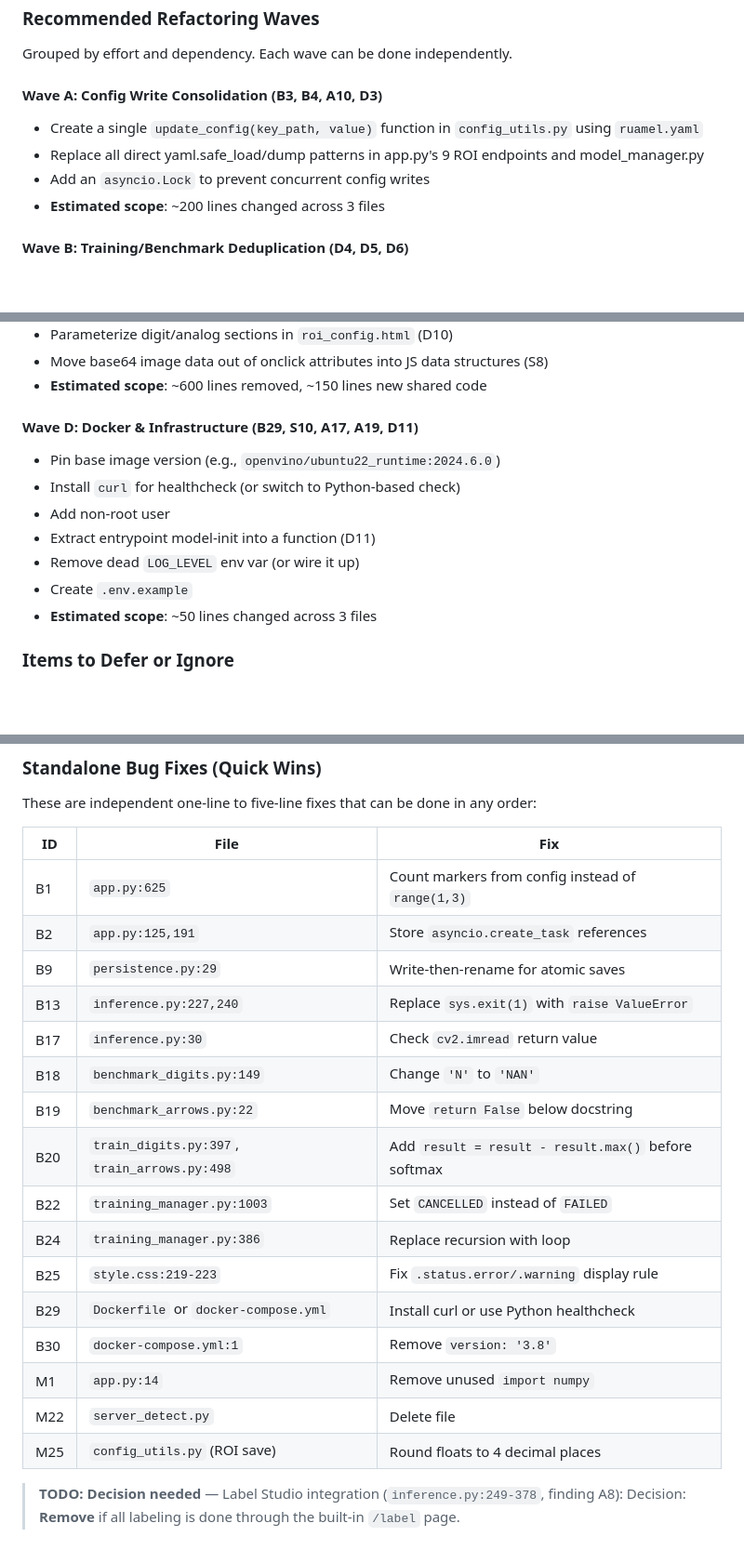
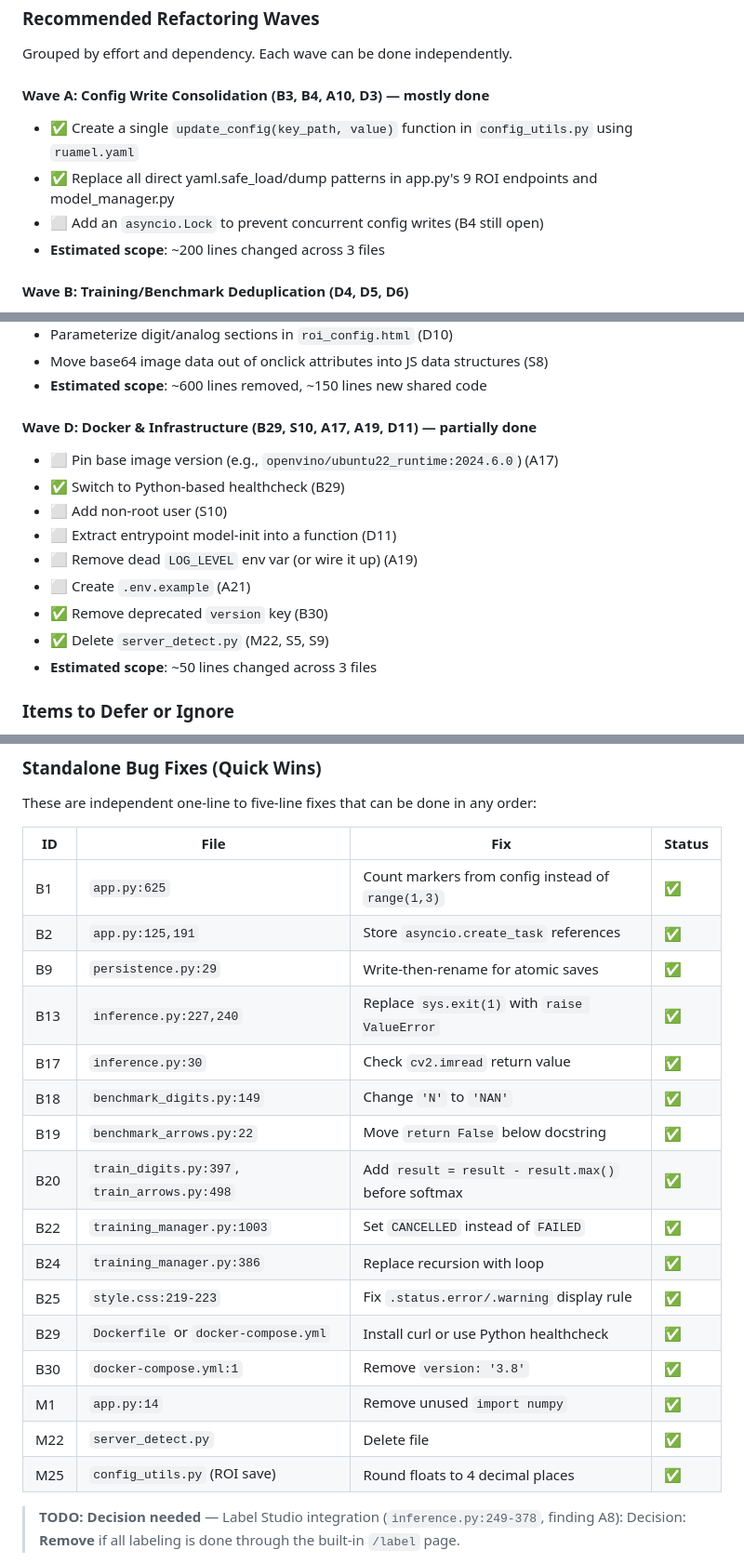
Before and after one commit to zeroflow/watermeter-inference, a Markdown page: review.md, 3 parts joined by grey strips. Shown at 93% size. Drawn GitHub-style; blank space fills up the shorter version.

Commit message:
review status update

```diff
--- a/review.md
+++ b/review.md
@@ -640,10 +642,10 @@ Replace `innerHTML` with `textContent` in `training.html` (log viewer, config di
 
 Grouped by effort and dependency. Each wave can be done independently.
 
-#### Wave A: Config Write Consolidation (B3, B4, A10, D3)
-- Create a single `update_config(key_path, value)` function in `config_utils.py` using `ruamel.yaml`
-- Replace all direct yaml.safe_load/dump patterns in app.py's 9 ROI endpoints and model_manager.py
-- Add an `asyncio.Lock` to prevent concurrent config writes
+#### Wave A: Config Write Consolidation (B3, B4, A10, D3) — mostly done
+- ✅ Create a single `update_config(key_path, value)` function in `config_utils.py` using `ruamel.yaml`
+- ✅ Replace all direct yaml.safe_load/dump patterns in app.py's 9 ROI endpoints and model_manager.py
+- ⬜ Add an `asyncio.Lock` to prevent concurrent config writes (B4 still open)
 - **Estimated scope**: ~200 lines changed across 3 files
 
 #### Wave B: Training/Benchmark Deduplication (D4, D5, D6)
@@ -664,13 +666,15 @@ Create `static/training.css` (separate concern, parallel loading)
 - Move base64 image data out of onclick attributes into JS data structures (S8)
 - **Estimated scope**: ~600 lines removed, ~150 lines new shared code
 
-#### Wave D: Docker & Infrastructure (B29, S10, A17, A19, D11)
-- Pin base image version (e.g., `openvino/ubuntu22_runtime:2024.6.0`)
-- Install `curl` for healthcheck (or switch to Python-based check)
-- Add non-root user
-- Extract entrypoint model-init into a function (D11)
-- Remove dead `LOG_LEVEL` env var (or wire it up)
-- Create `.env.example`
+#### Wave D: Docker & Infrastructure (B29, S10, A17, A19, D11) — partially done
+- ⬜ Pin base image version (e.g., `openvino/ubuntu22_runtime:2024.6.0`) (A17)
+- ✅ Switch to Python-based healthcheck (B29)
+- ⬜ Add non-root user (S10)
+- ⬜ Extract entrypoint model-init into a function (D11)
+- ⬜ Remove dead `LOG_LEVEL` env var (or wire it up) (A19)
+- ⬜ Create `.env.example` (A21)
+- ✅ Remove deprecated `version` key (B30)
+- ✅ Delete `server_detect.py` (M22, S5, S9)
 - **Estimated scope**: ~50 lines changed across 3 files
 
 ### Items to Defer or Ignore
@@ -688,24 +692,24 @@ These are real findings but low-priority for a personal/home-automation project:
 
 These are independent one-line to five-line fixes that can be done in any order:
 
-| ID | File | Fix |
-|----|------|-----|
-| B1 | `app.py:625` | Count markers from config instead of `range(1,3)` |
-| B2 | `app.py:125,191` | Store `asyncio.create_task` references |
-| B9 | `persistence.py:29` | Write-then-rename for atomic saves |
-| B13 | `inference.py:227,240` | Replace `sys.exit(1)` with `raise ValueError` |
-| B17 | `inference.py:30` | Check `cv2.imread` return value |
-| B18 | `benchmark_digits.py:149` | Change `'N'` to `'NAN'` |
-| B19 | `benchmark_arrows.py:22` | Move `return False` below docstring |
-| B20 | `train_digits.py:397`, `train_arrows.py:498` | Add `result = result - result.max()` before softmax |
-| B22 | `training_manager.py:1003` | Set `CANCELLED` instead of `FAILED` |
-| B24 | `training_manager.py:386` | Replace recursion with loop |
-| B25 | `style.css:219-223` | Fix `.status.error/.warning` display rule |
-| B29 | `Dockerfile` or `docker-compose.yml` | Install curl or use Python healthcheck |
-| B30 | `docker-compose.yml:1` | Remove `version: '3.8'` |
-| M1 | `app.py:14` | Remove unused `import numpy` |
-| M22 | `server_detect.py` | Delete file |
-| M25 | `config_utils.py` (ROI save) | Round floats to 4 decimal places |
+| ID | File | Fix | Status |
+|----|------|-----|--------|
+| B1 | `app.py:625` | Count markers from config instead of `range(1,3)` | ✅ |
+| B2 | `app.py:125,191` | Store `asyncio.create_task` references | ✅ |
+| B9 | `persistence.py:29` | Write-then-rename for atomic saves | ✅ |
+| B13 | `inference.py:227,240` | Replace `sys.exit(1)` with `raise ValueError` | ✅ |
+| B17 | `inference.py:30` | Check `cv2.imread` return value | ✅ |
+| B18 | `benchmark_digits.py:149` | Change `'N'` to `'NAN'` | ✅ |
+| B19 | `benchmark_arrows.py:22` | Move `return False` below docstring | ✅ |
+| B20 | `train_digits.py:397`, `train_arrows.py:498` | Add `result = result - result.max()` before softmax | ✅ |
+| B22 | `training_manager.py:1003` | Set `CANCELLED` instead of `FAILED` | ✅ |
+| B24 | `training_manager.py:386` | Replace recursion with loop | ✅ |
+| B25 | `style.css:219-223` | Fix `.status.error/.warning` display rule | ✅ |
+| B29 | `Dockerfile` or `docker-compose.yml` | Install curl or use Python healthcheck | ✅ |
+| B30 | `docker-compose.yml:1` | Remove `version: '3.8'` | ✅ |
+| M1 | `app.py:14` | Remove unused `import numpy` | ✅ |
+| M22 | `server_detect.py` | Delete file | ✅ |
+| M25 | `config_utils.py` (ROI save) | Round floats to 4 decimal places | ✅ |
 
 > **TODO: Decision needed** — Label Studio integration (`inference.py:249-378`, finding A8):
 Decision: **Remove** if all labeling is done through the built-in `/label` page.
```
Also changed, not shown: other parts of review.md (+43 -41 lines).
